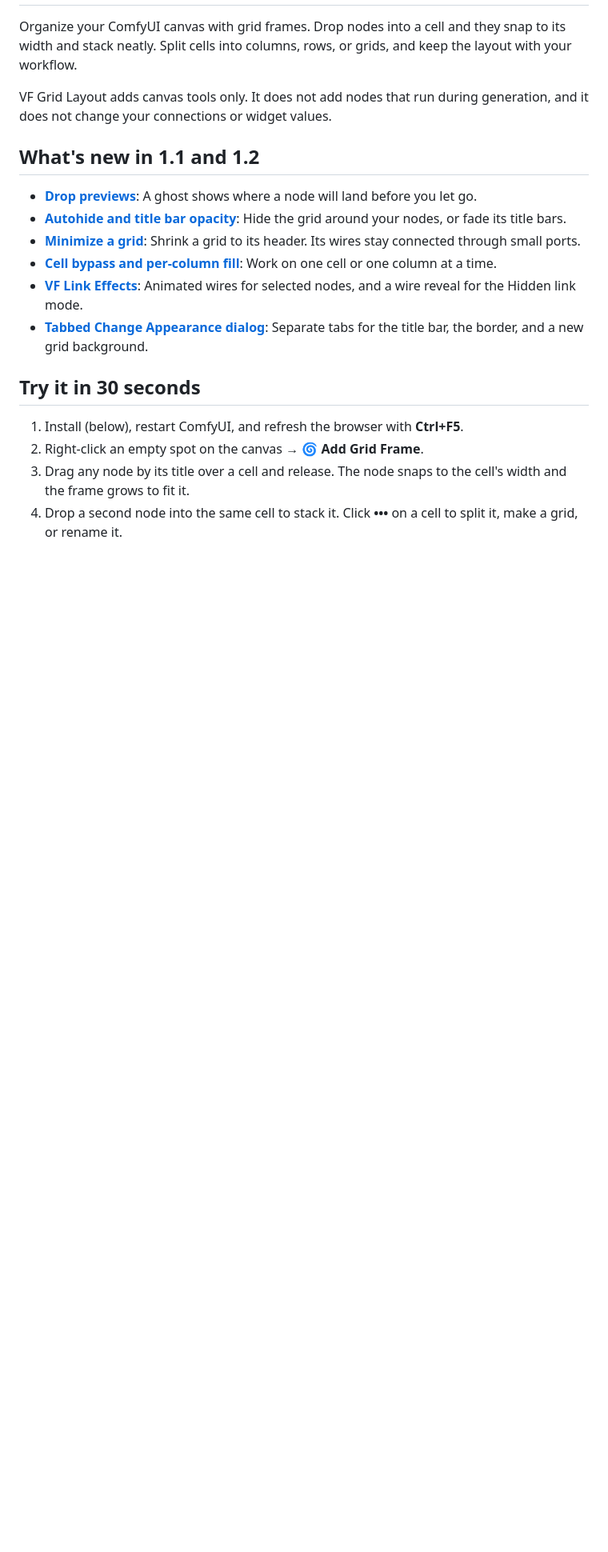
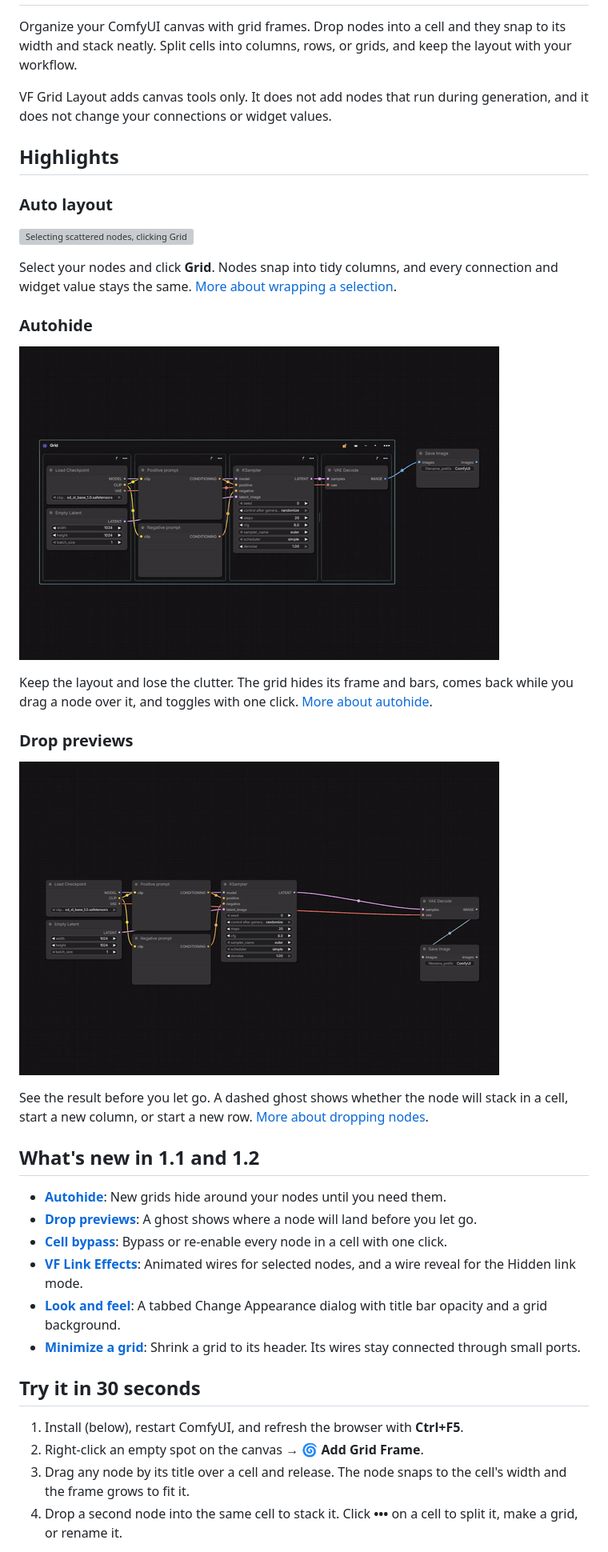
Before and after one commit to vktrflo/VF-ComfyUI-Grid-Layout, a Markdown page: README.md, the part around one of its changes. Shown at 80% size. GitHub-like rendering; pictures changed too: docs/media/09-autohide.gif (added); blank space fills up the shorter version; grey boxes are pictures that could not be loaded.

```diff
--- a/README.md
+++ b/README.md
@@ -4,14 +4,34 @@ Organize your ComfyUI canvas with grid frames. Drop nodes into a cell and they s
 
 VF Grid Layout adds canvas tools only. It does not add nodes that run during generation, and it does not change your connections or widget values.
 
+## Highlights
+
+### Auto layout
+
+![Selecting scattered nodes, clicking Grid in the selection toolbox, then showing the new grid with the eye button](docs/media/01-instant-layout.gif)
+
+Select your nodes and click **Grid**. Nodes snap into tidy columns, and every connection and widget value stays the same. [More about wrapping a selection](#wrap-a-messy-selection).
+
+### Autohide
+
+![Hiding the grid so only the nodes show, dragging a node over it to bring it back, then toggling it from the selection toolbox](docs/media/09-autohide.gif)
+
+Keep the layout and lose the clutter. The grid hides its frame and bars, comes back while you drag a node over it, and toggles with one click. [More about autohide](#using-autohide).
+
+### Drop previews
+
+![Dragging a node over a grid while ghosts preview a stacked node, a new column, and a new row](docs/media/11-drop-previews.gif)
+
+See the result before you let go. A dashed ghost shows whether the node will stack in a cell, start a new column, or start a new row. [More about dropping nodes](#drop-nodes-exactly-where-you-want-them).
+
 ## What's new in 1.1 and 1.2
 
-- **[Drop previews](#3-drop-nodes-exactly-where-you-want-them)**: A ghost shows where a node will land before you let go.
-- **[Autohide and title bar opacity](#autohide)**: Hide the grid around your nodes, or fade its title bars.
+- **[Autohide](#using-autohide)**: New grids hide around your nodes until you need them.
+- **[Drop previews](#drop-nodes-exactly-where-you-want-them)**: A ghost shows where a node will land before you let go.
+- **[Cell bypass](#bypass-a-cell-or-fill-one-column)**: Bypass or re-enable every node in a cell with one click.
+- **[VF Link Effects](#vf-link-effects)**: Animated wires for selected nodes, and a wire reveal for the Hidden link mode.
+- **[Look and feel](#style-it-live)**: A tabbed Change Appearance dialog with title bar opacity and a grid background.
 - **[Minimize a grid](#minimize-a-grid)**: Shrink a grid to its header. Its wires stay connected through small ports.
-- **[Cell bypass and per-column fill](#bypass-a-cell-or-fill-one-column)**: Work on one cell or one column at a time.
-- **[VF Link Effects](#vf-link-effects)**: Animated wires for selected nodes, and a wire reveal for the Hidden link mode.
-- **[Tabbed Change Appearance dialog](#4-style-it-live)**: Separate tabs for the title bar, the border, and a new grid background.
 
 ## Try it in 30 seconds
 
```
Also changed, not shown: other parts of README.md (+44 -51 lines), docs/media/03-live-appearance.gif, docs/media/09-autohide-and-opacity.gif (deleted), 1 other file.
